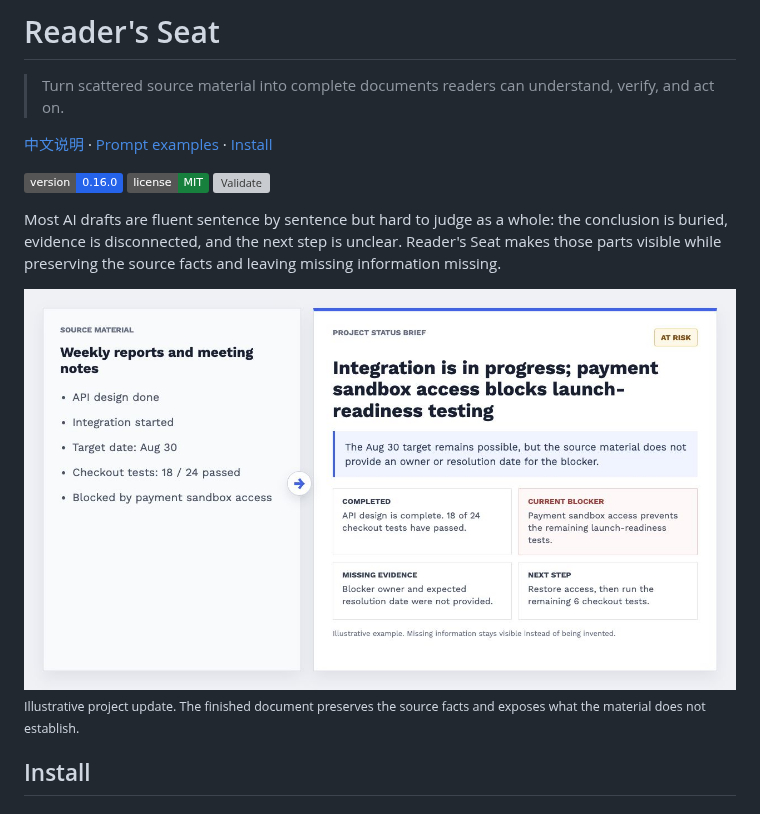
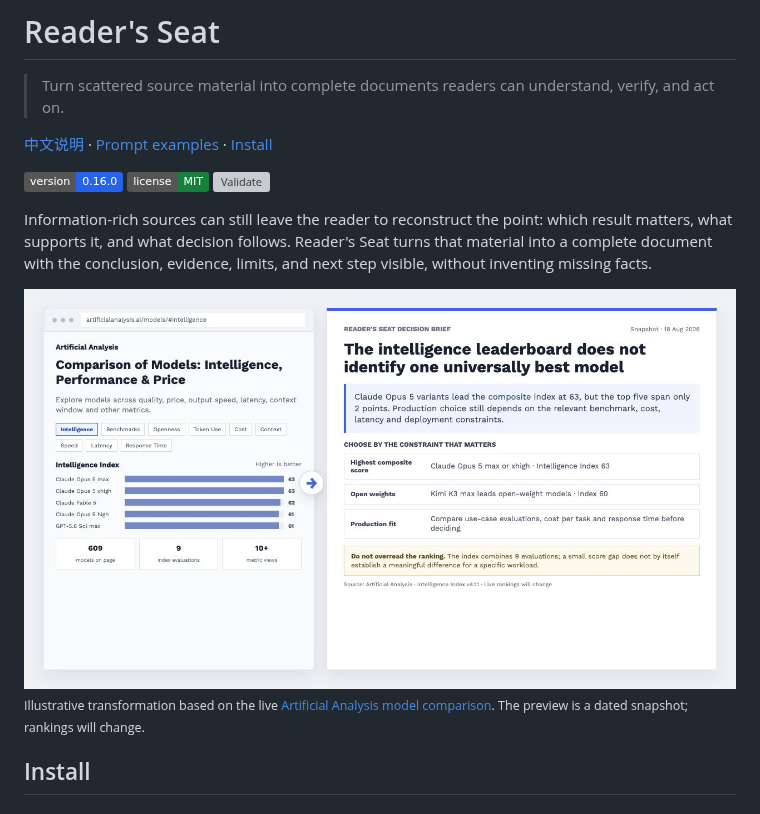
Before and after one commit to BobbyYue/reader-seat, a Markdown page: README.md, the part around one of its changes. GitHub-like rendering; pictures changed too: assets/readme-preview.jpg; badges without logos; grey boxes are pictures that could not be loaded.

```diff
--- a/README.md
+++ b/README.md
@@ -8,5 +8,5 @@
 [![License: MIT](https://img.shields.io/badge/license-MIT-16803C.svg)](LICENSE)
 [![Validate](https://github.com/BobbyYue/reader-seat/actions/workflows/validate.yml/badge.svg)](https://github.com/BobbyYue/reader-seat/actions/workflows/validate.yml)
 
-Most AI drafts are fluent sentence by sentence but hard to judge as a whole: the conclusion is buried, evidence is disconnected, and the next step is unclear. Reader's Seat makes those parts visible while preserving the source facts and leaving missing information missing.
+Information-rich sources can still leave the reader to reconstruct the point: which result matters, what supports it, and what decision follows. Reader's Seat turns that material into a complete document with the conclusion, evidence, limits, and next step visible, without inventing missing facts.
 
@@ -14,5 +14,5 @@ Most AI drafts are fluent sentence by sentence but hard to judge as a whole: the
 
-<sub>Illustrative project update. The finished document preserves the source facts and exposes what the material does not establish.</sub>
+<sub>Illustrative transformation based on the live [Artificial Analysis model comparison](https://artificialanalysis.ai/models/#intelligence). The preview is a dated snapshot; rankings will change.</sub>
 
 ## Install
 
```
Also changed, not shown: other parts of README.md (+1 -1 lines), README.zh-CN.md (+3 -3 lines), 1 other file.
